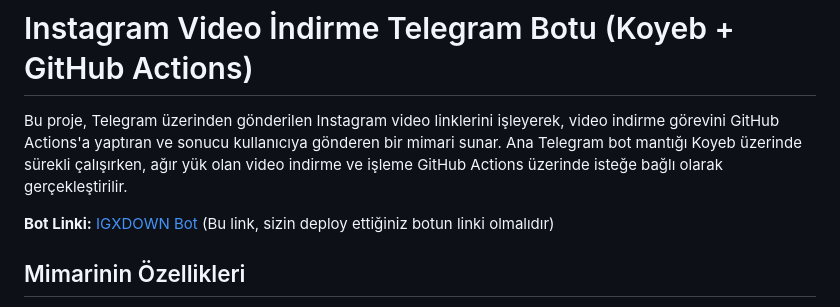
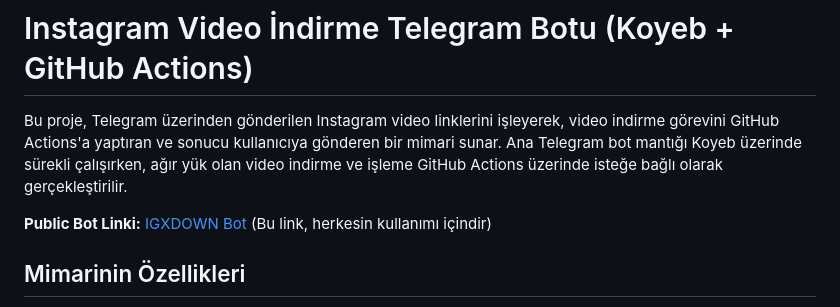
Before and after one commit to yasarefe-official/igxdown, a Markdown page: README.md, the part around the change. Rendered like a GitHub page.

Commit message:
README dosyası güncellendi.

```diff
--- a/README.md
+++ b/README.md
@@ -2,7 +2,7 @@
 
 Bu proje, Telegram üzerinden gönderilen Instagram video linklerini işleyerek, video indirme görevini GitHub Actions'a yaptıran ve sonucu kullanıcıya gönderen bir mimari sunar. Ana Telegram bot mantığı Koyeb üzerinde sürekli çalışırken, ağır yük olan video indirme ve işleme GitHub Actions üzerinde isteğe bağlı olarak gerçekleştirilir.
 
-**Bot Linki:** [IGXDOWN Bot](https://t.me/igxdown_bot) (Bu link, sizin deploy ettiğiniz botun linki olmalıdır)
+**Public Bot Linki:** [IGXDOWN Bot](https://t.me/igxdown_bot) (Bu link, herkesin kullanımı içindir)
 
 ## Mimarinin Özellikleri
 
```
